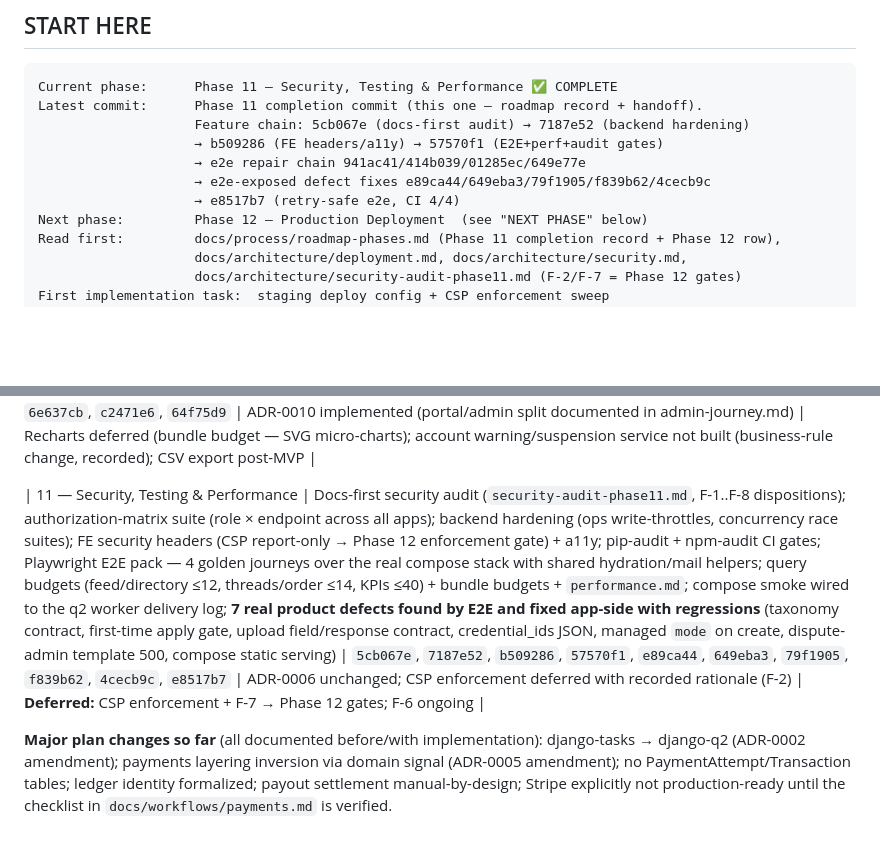
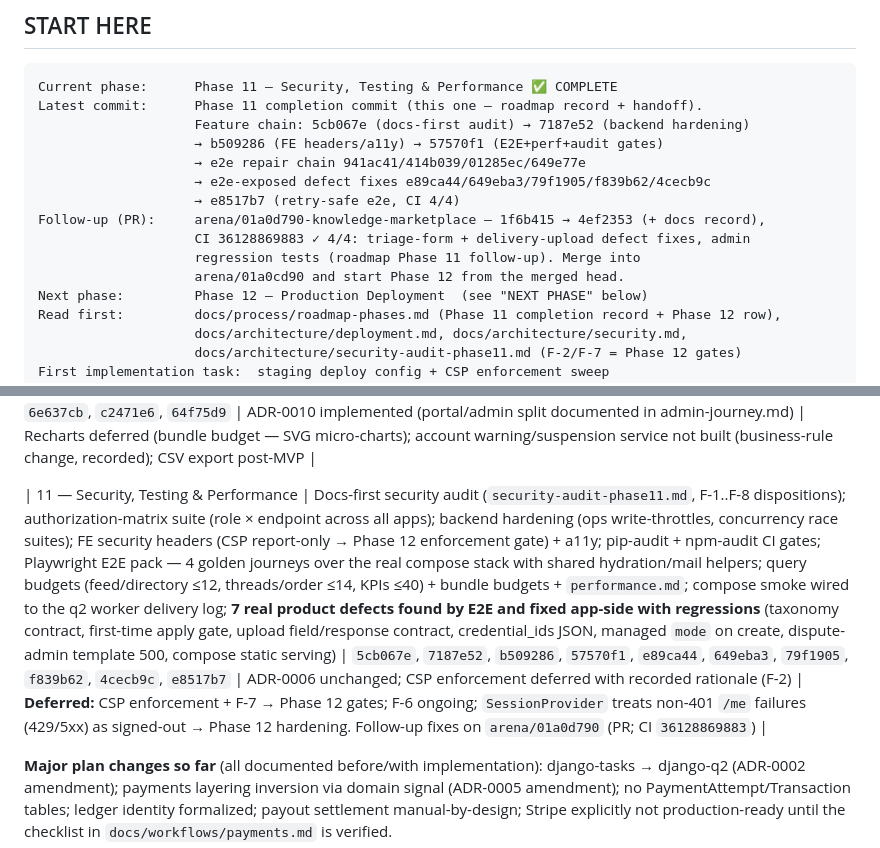
Before and after one commit to shaheenaslam10/knowledge-marketplace, a Markdown page: docs/process/PROJECT-HANDOFF.md, 2 parts joined by grey strips. Rendered like a GitHub page; blank space fills up the shorter version.

```diff
--- a/docs/process/PROJECT-HANDOFF.md
+++ b/docs/process/PROJECT-HANDOFF.md
@@ -16,6 +16,10 @@ Latest commit:      Phase 11 completion commit (this one — roadmap record + ha
                     → e2e repair chain 941ac41/414b039/01285ec/649e77e
                     → e2e-exposed defect fixes e89ca44/649eba3/79f1905/f839b62/4cecb9c
                     → e8517b7 (retry-safe e2e, CI 4/4)
+Follow-up (PR):     arena/01a0d790-knowledge-marketplace — 1f6b415 → 4ef2353 (+ docs record),
+                    CI 36128869883 ✓ 4/4: triage-form + delivery-upload defect fixes, admin
+                    regression tests (roadmap Phase 11 follow-up). Merge into
+                    arena/01a0cd90 and start Phase 12 from the merged head.
 Next phase:         Phase 12 — Production Deployment  (see "NEXT PHASE" below)
 Read first:         docs/process/roadmap-phases.md (Phase 11 completion record + Phase 12 row),
                     docs/architecture/deployment.md, docs/architecture/security.md,
@@ -66,7 +70,7 @@ Detailed scope, acceptance gates and per-phase records live in `docs/process/roa
 
 | 10 — Admin & Analytics | Operations portal `(portal)`: KPI dashboard (server-side Postgres aggregation, UTC ranges, KPI dictionary in observability.md), moderation report queue (audited dismiss/confirm-hide via the messaging service), dispute triage queue (resolution deep-links Django admin), audit viewer, financial reconciliation (read-only, ledger-identity reuse), users overview, PlatformConfig singleton + audited admin-only config UI, seed operations funnel | `6e637cb`, `c2471e6`, `64f75d9` | ADR-0010 implemented (portal/admin split documented in admin-journey.md) | Recharts deferred (bundle budget — SVG micro-charts); account warning/suspension service not built (business-rule change, recorded); CSV export post-MVP |
 
-| 11 — Security, Testing & Performance | Docs-first security audit (`security-audit-phase11.md`, F-1..F-8 dispositions); authorization-matrix suite (role × endpoint across all apps); backend hardening (ops write-throttles, concurrency race suites); FE security headers (CSP report-only → Phase 12 enforcement gate) + a11y; pip-audit + npm-audit CI gates; Playwright E2E pack — 4 golden journeys over the real compose stack with shared hydration/mail helpers; query budgets (feed/directory ≤12, threads/order ≤14, KPIs ≤40) + bundle budgets + `performance.md`; compose smoke wired to the q2 worker delivery log; **7 real product defects found by E2E and fixed app-side with regressions** (taxonomy contract, first-time apply gate, upload field/response contract, credential_ids JSON, managed `mode` on create, dispute-admin template 500, compose static serving) | `5cb067e`, `7187e52`, `b509286`, `57570f1`, `e89ca44`, `649eba3`, `79f1905`, `f839b62`, `4cecb9c`, `e8517b7` | ADR-0006 unchanged; CSP enforcement deferred with recorded rationale (F-2) | **Deferred:** CSP enforcement + F-7 → Phase 12 gates; F-6 ongoing |
+| 11 — Security, Testing & Performance | Docs-first security audit (`security-audit-phase11.md`, F-1..F-8 dispositions); authorization-matrix suite (role × endpoint across all apps); backend hardening (ops write-throttles, concurrency race suites); FE security headers (CSP report-only → Phase 12 enforcement gate) + a11y; pip-audit + npm-audit CI gates; Playwright E2E pack — 4 golden journeys over the real compose stack with shared hydration/mail helpers; query budgets (feed/directory ≤12, threads/order ≤14, KPIs ≤40) + bundle budgets + `performance.md`; compose smoke wired to the q2 worker delivery log; **7 real product defects found by E2E and fixed app-side with regressions** (taxonomy contract, first-time apply gate, upload field/response contract, credential_ids JSON, managed `mode` on create, dispute-admin template 500, compose static serving) | `5cb067e`, `7187e52`, `b509286`, `57570f1`, `e89ca44`, `649eba3`, `79f1905`, `f839b62`, `4cecb9c`, `e8517b7` | ADR-0006 unchanged; CSP enforcement deferred with recorded rationale (F-2) | **Deferred:** CSP enforcement + F-7 → Phase 12 gates; F-6 ongoing; `SessionProvider` treats non-401 `/me` failures (429/5xx) as signed-out → Phase 12 hardening. Follow-up fixes on `arena/01a0d790` (PR; CI `36128869883`) |
 
 **Major plan changes so far** (all documented before/with implementation): django-tasks → django-q2 (ADR-0002 amendment); payments layering inversion via domain signal (ADR-0005 amendment); no PaymentAttempt/Transaction tables; ledger identity formalized; payout settlement manual-by-design; Stripe explicitly not production-ready until the checklist in `docs/workflows/payments.md` is verified.
 
```
Also changed, not shown: docs/process/roadmap-phases.md (+14 -0 lines).
